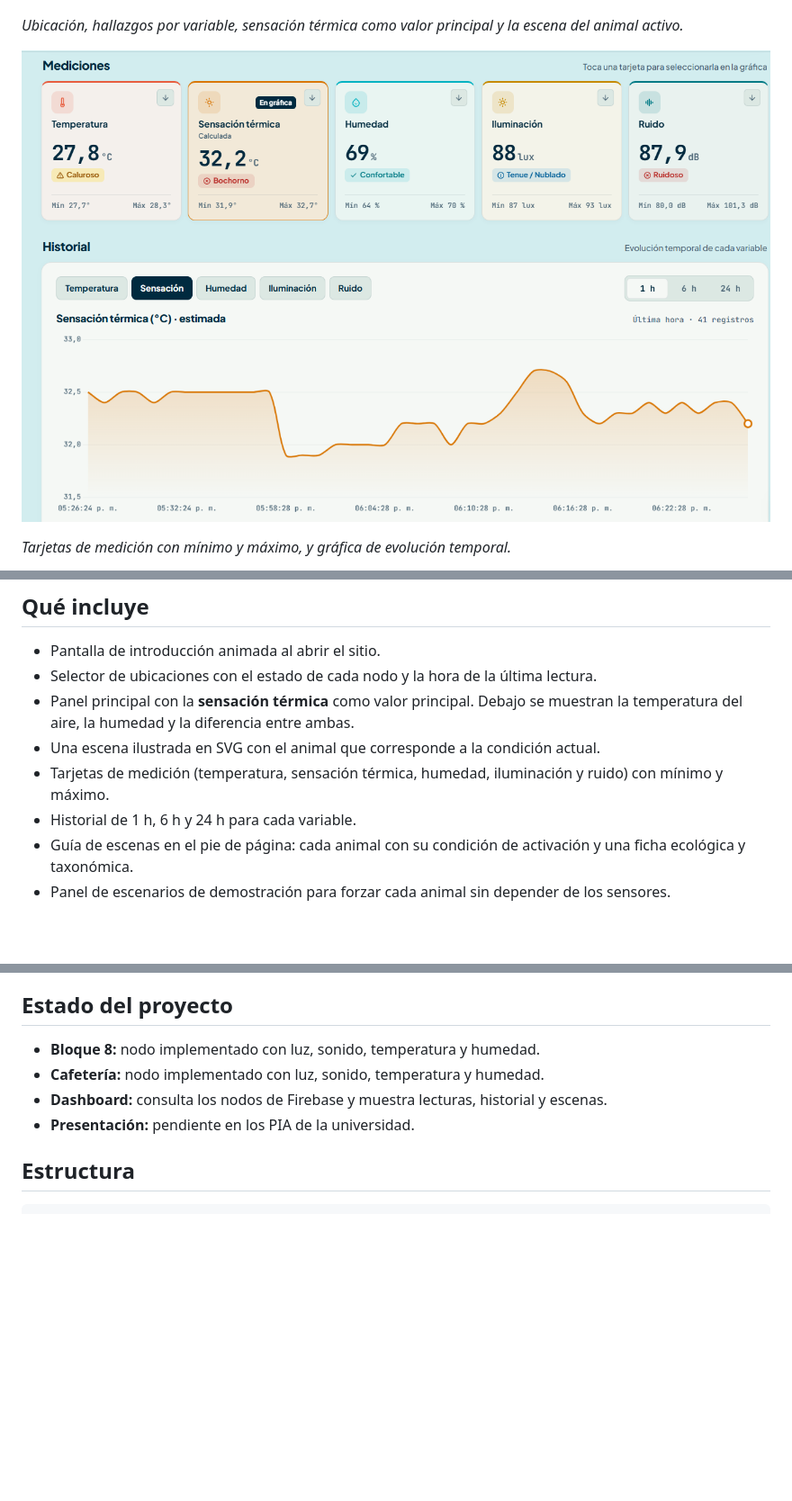
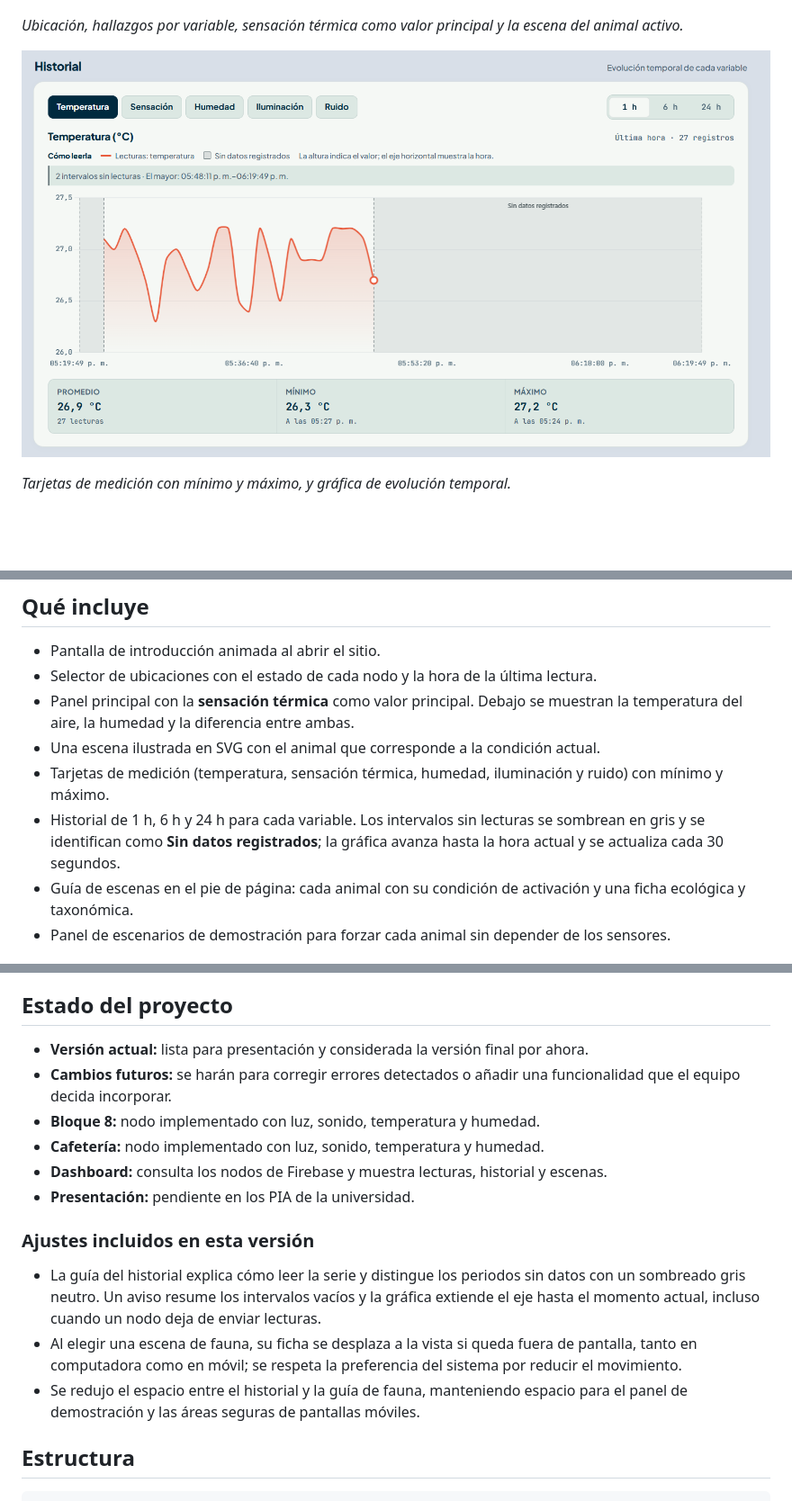
Before and after one commit to Dmadrid-g/Esp32-sensores, a Markdown page: README.md, 3 parts joined by grey strips. Shown at 90% size. Rendered like a GitHub page; pictures changed too: docs/images/mediciones-e-historial.png; blank space fills up the shorter version.

```diff
--- a/README.md
+++ b/README.md
@@ -23,7 +23,7 @@ Proyecto universitario que se presentará en los PIA de la Institución Universi
 - Panel principal con la **sensación térmica** como valor principal. Debajo se muestran la temperatura del aire, la humedad y la diferencia entre ambas.
 - Una escena ilustrada en SVG con el animal que corresponde a la condición actual.
 - Tarjetas de medición (temperatura, sensación térmica, humedad, iluminación y ruido) con mínimo y máximo.
-- Historial de 1 h, 6 h y 24 h para cada variable.
+- Historial de 1 h, 6 h y 24 h para cada variable. Los intervalos sin lecturas se sombrean en gris y se identifican como **Sin datos registrados**; la gráfica avanza hasta la hora actual y se actualiza cada 30 segundos.
 - Guía de escenas en el pie de página: cada animal con su condición de activación y una ficha ecológica y taxonómica.
 - Panel de escenarios de demostración para forzar cada animal sin depender de los sensores.
 
@@ -60,10 +60,18 @@ Las especies y sus descripciones salen del libro *Biodiversidad en la Instituci
 
 ## Estado del proyecto
 
+- **Versión actual:** lista para presentación y considerada la versión final por ahora.
+- **Cambios futuros:** se harán para corregir errores detectados o añadir una funcionalidad que el equipo decida incorporar.
 - **Bloque 8:** nodo implementado con luz, sonido, temperatura y humedad.
 - **Cafetería:** nodo implementado con luz, sonido, temperatura y humedad.
 - **Dashboard:** consulta los nodos de Firebase y muestra lecturas, historial y escenas.
 - **Presentación:** pendiente en los PIA de la universidad.
+
+### Ajustes incluidos en esta versión
+
+- La guía del historial explica cómo leer la serie y distingue los periodos sin datos con un sombreado gris neutro. Un aviso resume los intervalos vacíos y la gráfica extiende el eje hasta el momento actual, incluso cuando un nodo deja de enviar lecturas.
+- Al elegir una escena de fauna, su ficha se desplaza a la vista si queda fuera de pantalla, tanto en computadora como en móvil; se respeta la preferencia del sistema por reducir el movimiento.
+- Se redujo el espacio entre el historial y la guía de fauna, manteniendo espacio para el panel de demostración y las áreas seguras de pantallas móviles.
 
 ## Estructura
 
```
Also changed, not shown: 7 other files.
